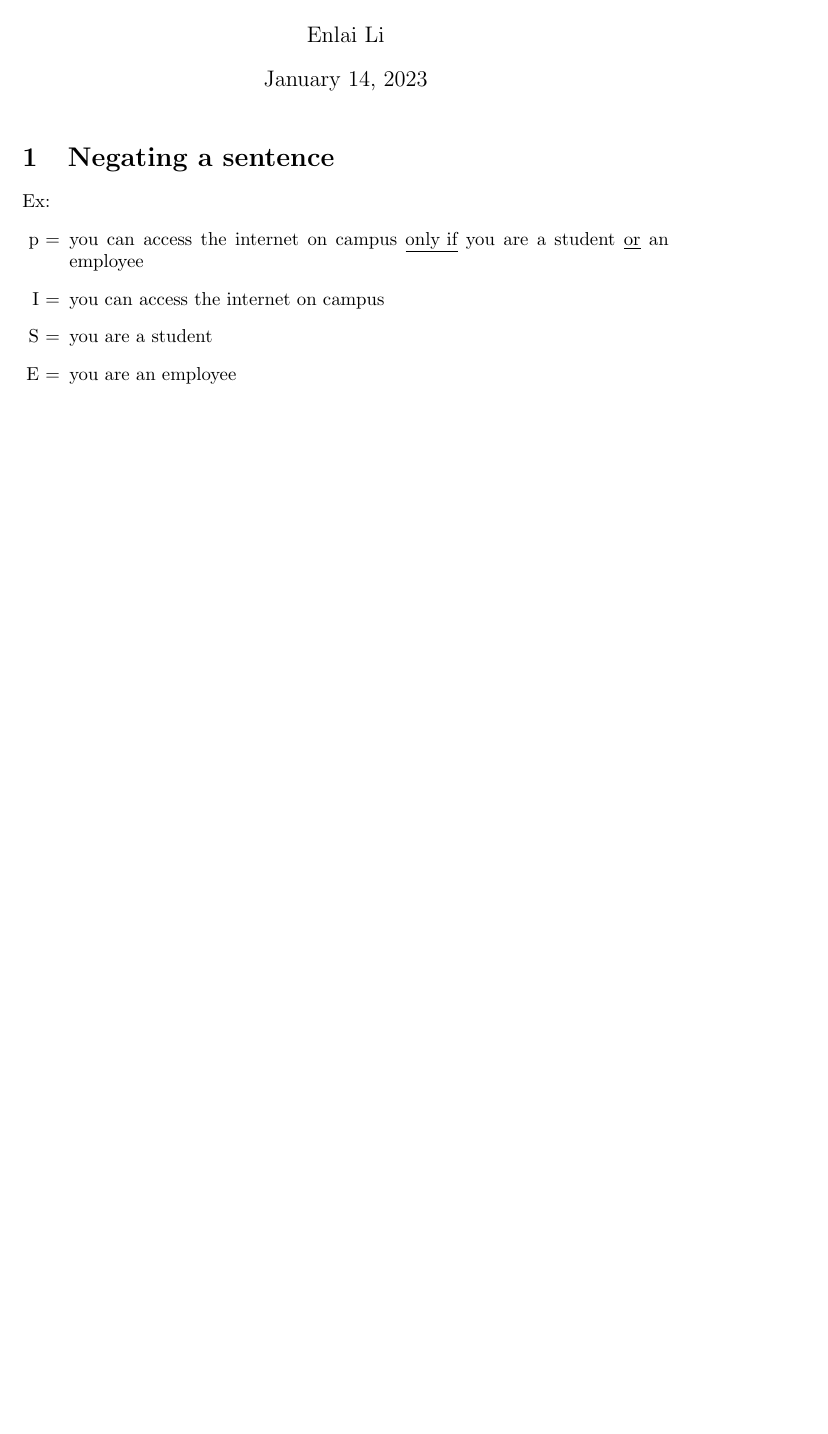
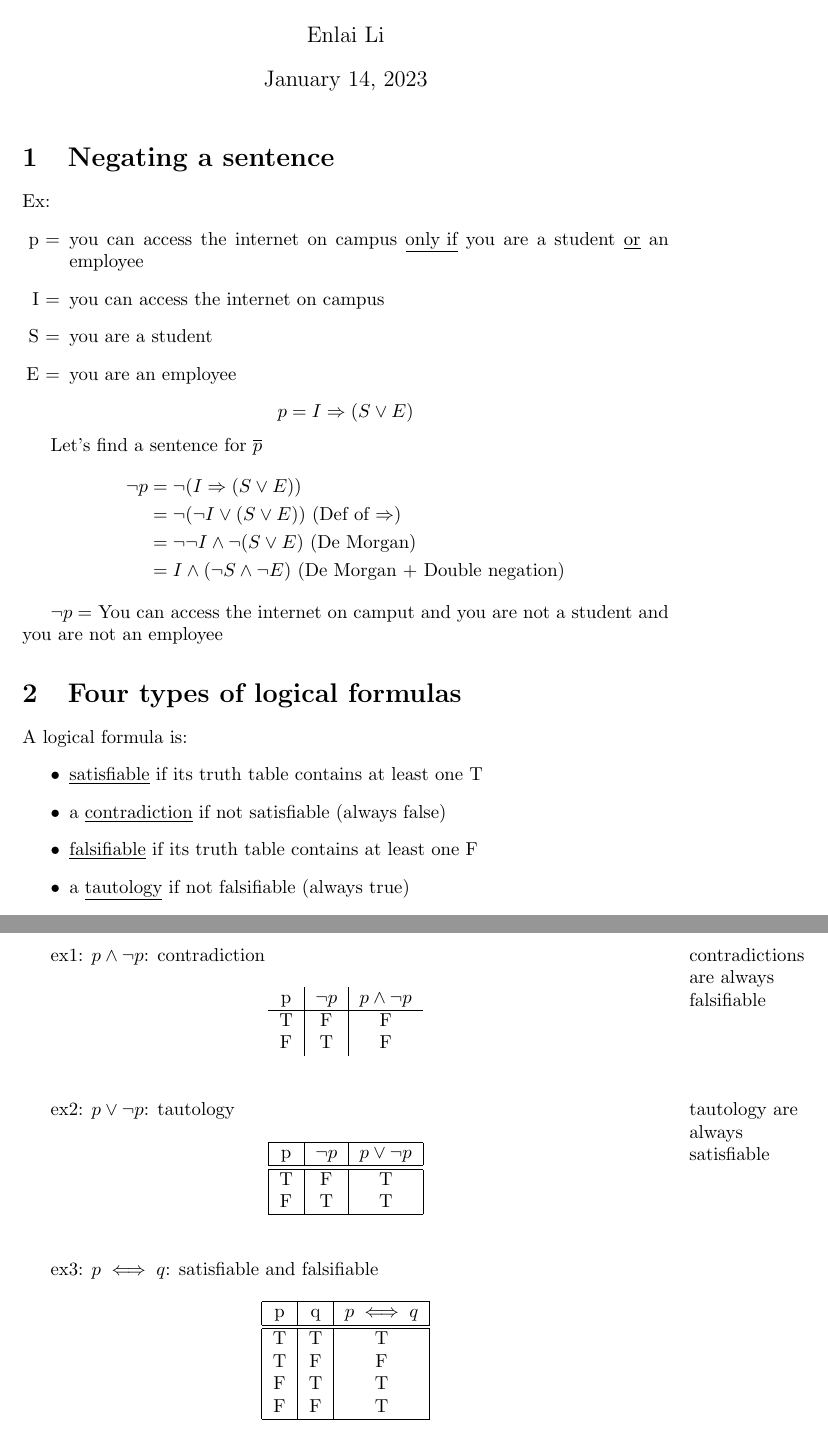
Before and after one commit to eli0009/MATH240, a LaTeX document (l4.tex): part of the page before the commit and two parts of pages 1 and 2 of 2 after it, the two joined at a grey line, cut so that both start at the same text, the shorter picture padded with empty space. Compiled offline with pdfLaTeX.

Commit message:
l4 new table style

```diff
--- a/l4.tex
+++ b/l4.tex
@@ -3,6 +3,8 @@
 % chktex-file 8
 \documentclass{article}
 \usepackage{amssymb}
+\usepackage{float}
+\usepackage{caption}
 \usepackage{amsfonts}
 \usepackage{amsmath}
 \usepackage{cancel}
@@ -21,5 +23,72 @@ Ex:
     \item [S =] you are a student
     \item [E =] you are an employee
 \end{itemize}
+\[
+    p = I \Rightarrow (S \lor E)
+\]
 
+Let's find a sentence for $\overline{p}$
+\begin{align*}
+    \lnot p
+     & = \lnot (I \Rightarrow (S \lor E))
+    \\ & = \lnot (\lnot I \lor (S \lor E)) \text{ (Def of $\Rightarrow $)}
+    \\ & = \lnot \lnot I \land \lnot(S \lor E) \text{ (De Morgan)}
+    \\ & =  I \land (\lnot S \land \lnot E) \text{ (De Morgan + Double negation)}
+\end{align*}
+
+$ \lnot p =$ You can access the internet on camput and you are not a student and you are not an employee
+
+\section{Four types of logical formulas}
+A logical formula is:
+\begin{itemize}
+    \item \underline{satisfiable} if its truth table contains at least one T
+    \item a \underline{contradiction} if not satisfiable (always false)
+    \item \underline{falsifiable} if its truth table contains at least one F
+    \item a \underline{tautology} if not falsifiable (always true)
+\end{itemize}
+\clearpage
+
+ex1: $p \land \lnot p$: contradiction
+\marginpar[]{\raggedright{} contradictions are always falsifiable}
+\begin{table}[h]
+    \begin{center}
+        \begin{tabular}{c|c|c}
+            p & $\lnot p$ & $p \land \lnot p$ \\
+            \hline
+            T & F         & F                 \\
+            F & T         & F
+        \end{tabular}
+    \end{center}
+\end{table}
+
+ex2: $p \lor \lnot p$: tautology
+\marginpar[]{\raggedright{} tautology are always satisfiable}
+\begin{table}[h!]
+    \begin{center}
+        \begin{tabular}{|c|c|c|}
+            \hline
+            p & $\lnot p$ & $p \lor \lnot p$ \\
+            \hline\hline
+            T & F         & T                \\
+            F & T         & T                \\
+            \hline
+        \end{tabular}
+    \end{center}
+\end{table}
+
+ex3: $p \iff q$: satisfiable and falsifiable
+\begin{table}[h!]
+    \begin{center}
+        \begin{tabular}{|c|c|c|}
+            \hline
+            p & q & $p \iff q$ \\
+            \hline\hline
+            T & T & T          \\
+            T & F & F          \\
+            F & T & T          \\
+            F & F & T          \\
+            \hline
+        \end{tabular}
+    \end{center}
+\end{table}
 \end{document}
```
Also changed, not shown: l4.pdf.
